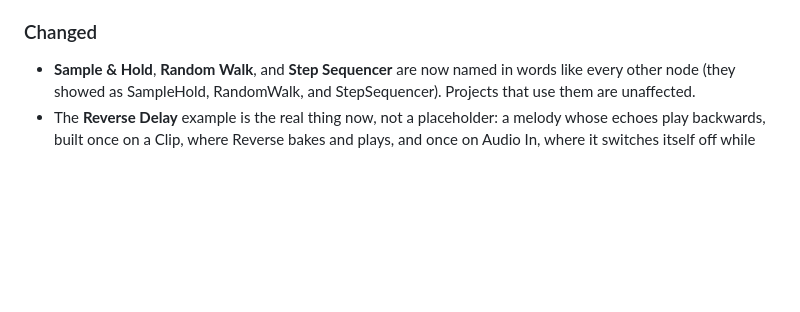
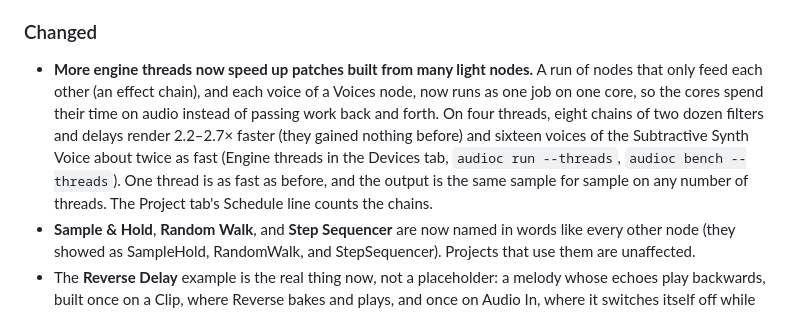
Before and after one commit to Andorbal/audio-constructor, a Markdown page: CHANGELOG.md, the part around the change. Drawn GitHub-style; blank space fills up the shorter version.

```diff
--- a/CHANGELOG.md
+++ b/CHANGELOG.md
@@ -80,6 +80,17 @@ fixes and smaller changes.
 
 ### Changed
 
+- **More engine threads now speed up patches built from many light
+  nodes.** A run of nodes that only feed each other (an effect chain), and
+  each voice of a Voices node, now runs as one job on one core, so the
+  cores spend their time on audio instead of passing work back and forth.
+  On four threads, eight chains of two dozen filters and delays render
+  2.2–2.7× faster (they gained nothing before) and sixteen voices of the
+  Subtractive Synth Voice about twice as fast (Engine threads in the
+  Devices tab, `audioc run --threads`, `audioc bench --threads`). One
+  thread is as fast as before, and the output is the same sample for
+  sample on any number of threads. The Project tab's Schedule line counts
+  the chains.
 - **Sample & Hold**, **Random Walk**, and **Step Sequencer** are now named
   in words like every other node (they showed as SampleHold, RandomWalk,
   and StepSequencer). Projects that use them are unaffected.
```
Also changed, not shown: bench/README.md (+40 -28 lines).
